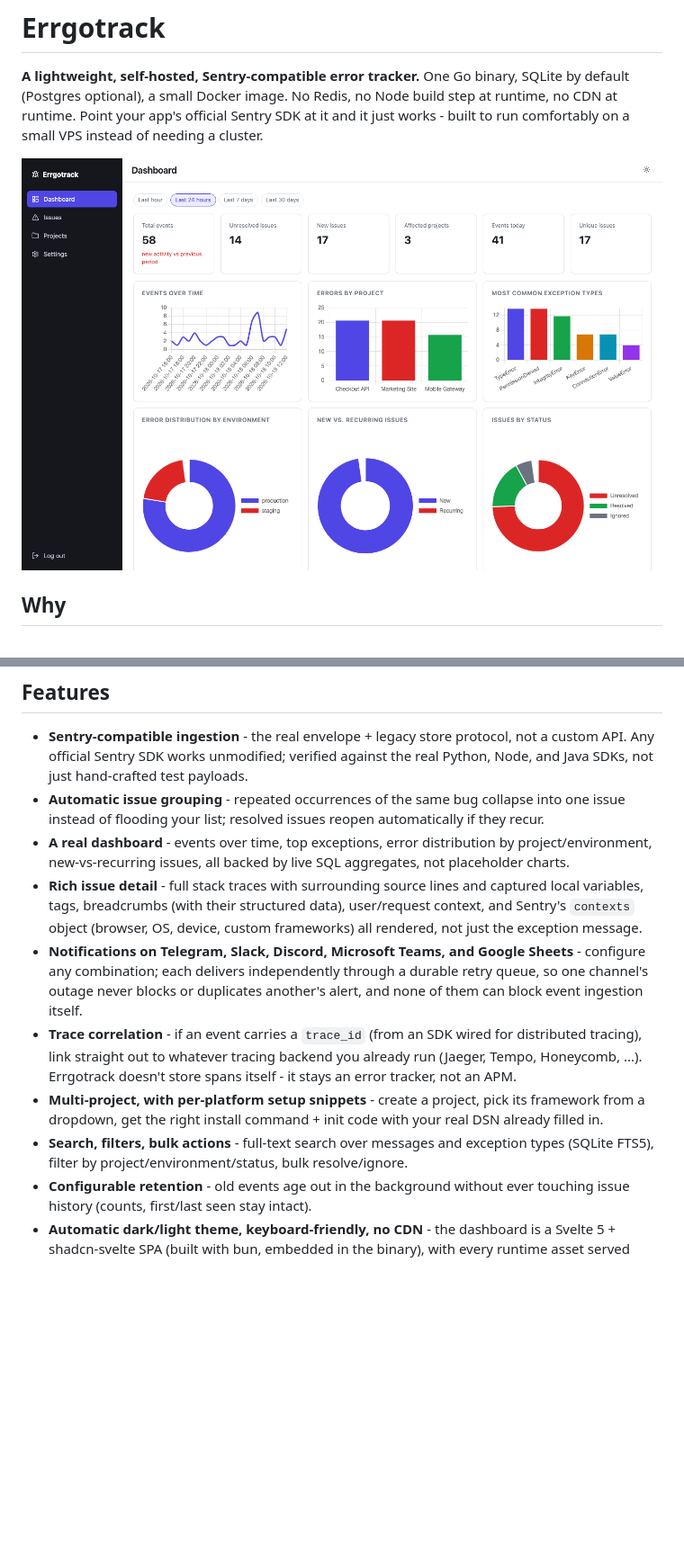
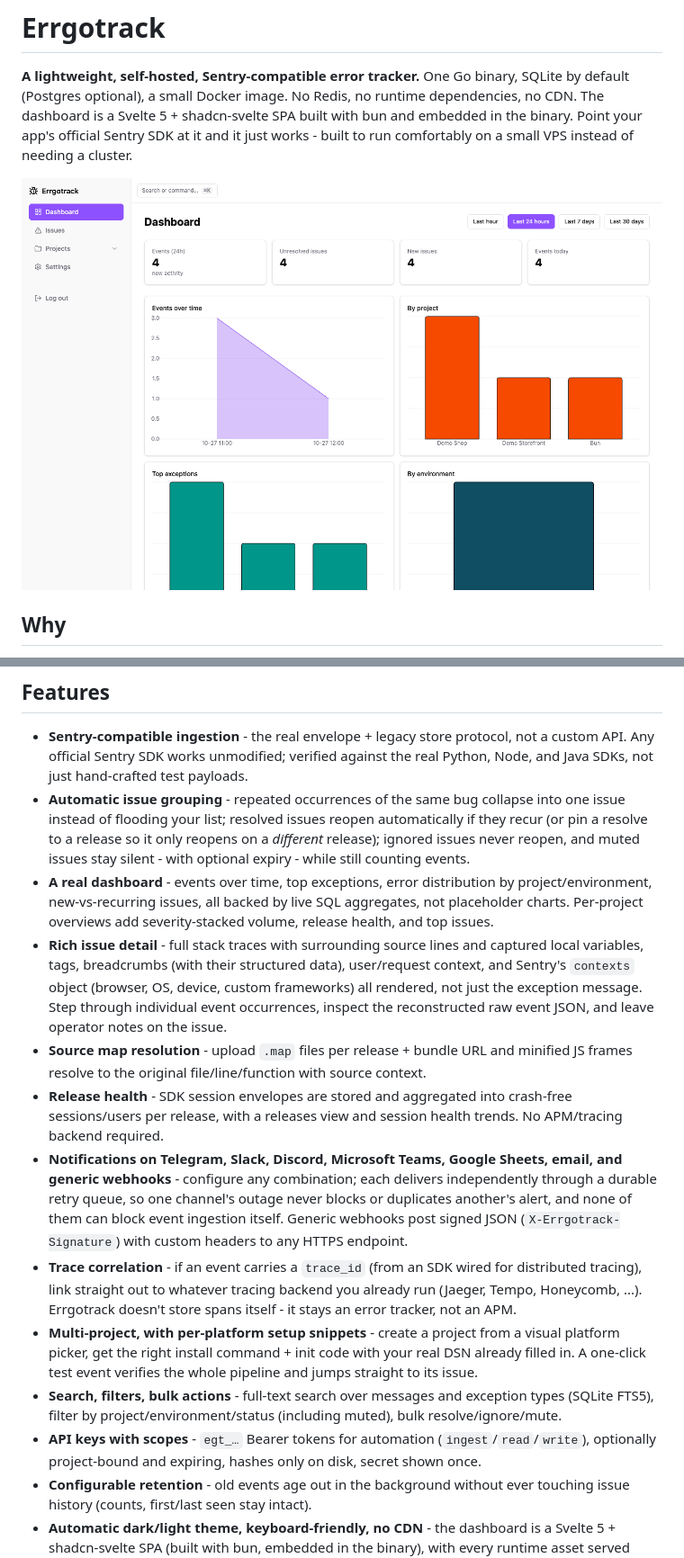
Before and after one commit to philippdormann/splat, a Markdown page: README.md, 2 parts joined by grey strips. Shown at 90% size. Drawn GitHub-style; pictures changed too: docs/screenshot-dashboard.png (added), docs/screenshot.png (deleted); blank space fills up the shorter version.

```diff
--- a/README.md
+++ b/README.md
@@ -2,11 +2,12 @@
 
 **A lightweight, self-hosted, Sentry-compatible error tracker.** One Go
 binary, SQLite by default (Postgres optional), a small Docker image. No
-Redis, no Node build step at runtime, no CDN at runtime. Point your app's
-official Sentry SDK at it and it just works - built to run comfortably on
-a small VPS instead of needing a cluster.
+Redis, no runtime dependencies, no CDN. The dashboard is a Svelte 5 +
+shadcn-svelte SPA built with bun and embedded in the binary. Point your
+app's official Sentry SDK at it and it just works - built to run
+comfortably on a small VPS instead of needing a cluster.
 
-![Errgotrack dashboard](docs/screenshot.png)
+![Errgotrack dashboard](docs/screenshot-dashboard.png)
 
 ## Why
 
@@ -26,28 +27,46 @@ command.
   hand-crafted test payloads.
 - **Automatic issue grouping** - repeated occurrences of the same bug
   collapse into one issue instead of flooding your list; resolved issues
-  reopen automatically if they recur.
+  reopen automatically if they recur (or pin a resolve to a release so it
+  only reopens on a *different* release); ignored issues never reopen, and
+  muted issues stay silent - with optional expiry - while still counting
+  events.
 - **A real dashboard** - events over time, top exceptions, error
   distribution by project/environment, new-vs-recurring issues, all backed
-  by live SQL aggregates, not placeholder charts.
+  by live SQL aggregates, not placeholder charts. Per-project overviews add
+  severity-stacked volume, release health, and top issues.
 - **Rich issue detail** - full stack traces with surrounding source lines
   and captured local variables, tags, breadcrumbs (with their structured
   data), user/request context, and Sentry's `contexts` object (browser, OS,
   device, custom frameworks) all rendered, not just the exception message.
-- **Notifications on Telegram, Slack, Discord, Microsoft Teams, and Google
-  Sheets** - configure any combination; each delivers independently through a durable
+  Step through individual event occurrences, inspect the reconstructed raw
+  event JSON, and leave operator notes on the issue.
+- **Source map resolution** - upload `.map` files per release + bundle URL
+  and minified JS frames resolve to the original file/line/function with
+  source context.
+- **Release health** - SDK session envelopes are stored and aggregated into
+  crash-free sessions/users per release, with a releases view and session
+  health trends. No APM/tracing backend required.
+- **Notifications on Telegram, Slack, Discord, Microsoft Teams, Google
+  Sheets, email, and generic webhooks** - configure any combination; each delivers independently through a durable
   retry queue, so one channel's outage never blocks or duplicates another's
-  alert, and none of them can block event ingestion itself.
+  alert, and none of them can block event ingestion itself. Generic
+  webhooks post signed JSON (`X-Errgotrack-Signature`) with custom headers
+  to any HTTPS endpoint.
 - **Trace correlation** - if an event carries a `trace_id` (from an SDK
   wired for distributed tracing), link straight out to whatever tracing
   backend you already run (Jaeger, Tempo, Honeycomb, ...). Errgotrack
   doesn't store spans itself - it stays an error tracker, not an APM.
-- **Multi-project, with per-platform setup snippets** - create a project,
-  pick its framework from a dropdown, get the right install command + init
-  code with your real DSN already filled in.
+- **Multi-project, with per-platform setup snippets** - create a project
+  from a visual platform picker, get the right install command + init
+  code with your real DSN already filled in. A one-click test event
+  verifies the whole pipeline and jumps straight to its issue.
 - **Search, filters, bulk actions** - full-text search over messages and
-  exception types (SQLite FTS5), filter by project/environment/status, bulk
-  resolve/ignore.
+  exception types (SQLite FTS5), filter by project/environment/status
+  (including muted), bulk resolve/ignore/mute.
+- **API keys with scopes** - `egt_…` Bearer tokens for automation
+  (`ingest`/`read`/`write`), optionally project-bound and expiring, hashes
+  only on disk, secret shown once.
 - **Configurable retention** - old events age out in the background without
   ever touching issue history (counts, first/last seen stay intact).
 - **Automatic dark/light theme, keyboard-friendly, no CDN** - the dashboard is a
```
Also changed, not shown: other parts of README.md (+41 -15 lines), docs/screenshot-issue.png (added), docs/screenshot-new-project.png (added), docs/screenshot-project.png (added), 3 other files.
